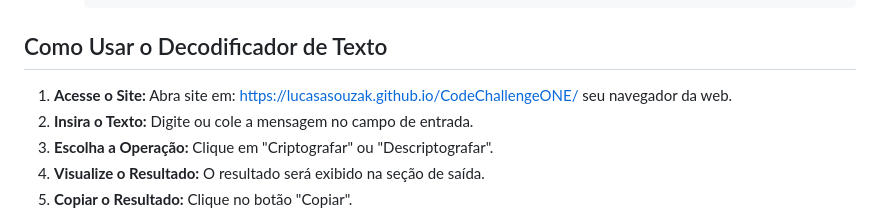
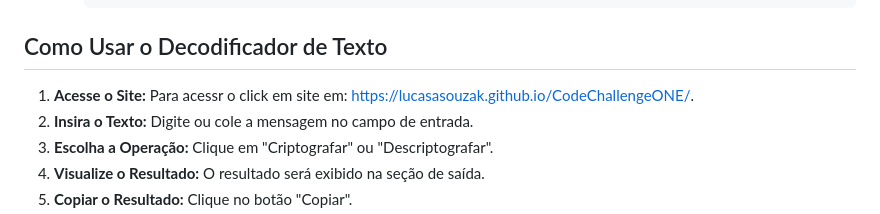
Before and after one commit to LucasASouzak/CodeChallengeONE, a Markdown page: README.md, the part around the change. GitHub-like rendering.

```diff
--- a/README.md
+++ b/README.md
@@ -109,7 +109,7 @@ A nova estrutura, além de mais concisa, oferece as seguintes vantagens:
 
 ## Como Usar o Decodificador de Texto
 
-1. **Acesse o Site:** Abra site em: https://lucasasouzak.github.io/CodeChallengeONE/ seu navegador da web.
+1. **Acesse o Site:** Para acessr o click em site em: https://lucasasouzak.github.io/CodeChallengeONE/.
 2. **Insira o Texto:** Digite ou cole a mensagem no campo de entrada.
 3. **Escolha a Operação:** Clique em "Criptografar" ou "Descriptografar".
 4. **Visualize o Resultado:** O resultado será exibido na seção de saída.
```
